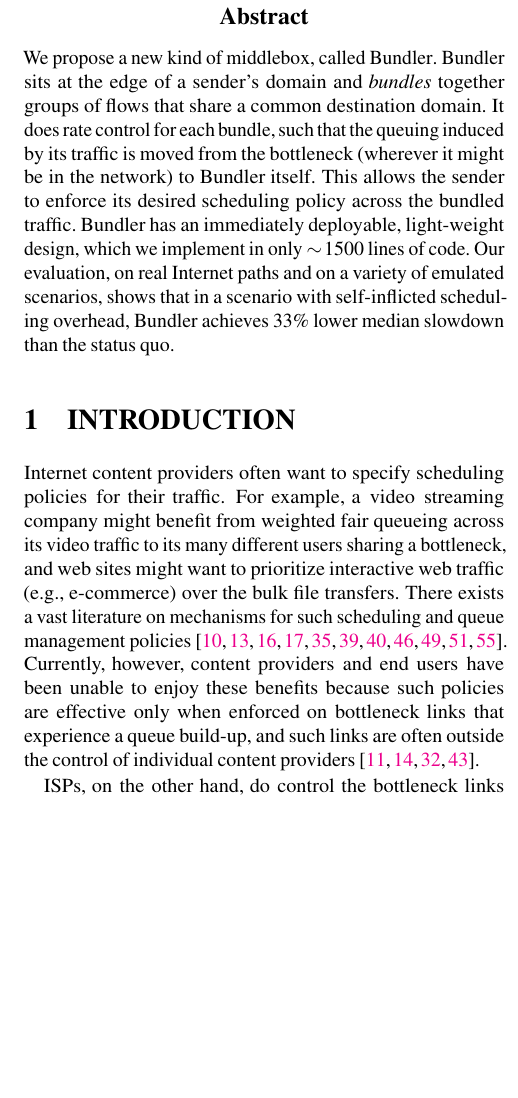
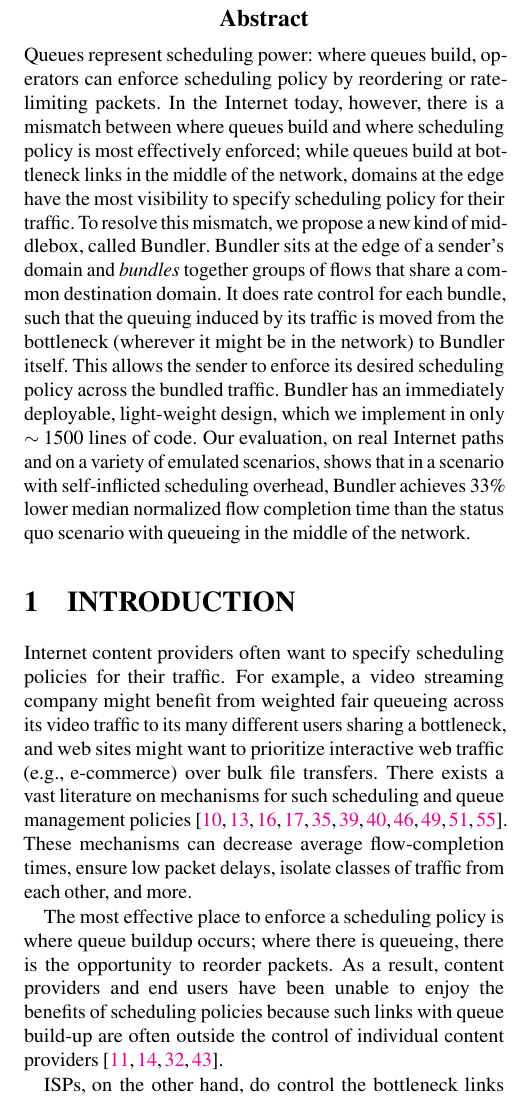
Before and after one commit to akshayknarayan/bundler-paper, a LaTeX paper (bundler-nsdi20.tex, which reads abstract.tex, intro.tex): part of one column of page 1 of 15, cut so that both start at the same text, the shorter picture padded with empty space. Compiled offline with pdfLaTeX; a LaTeX package or settings file that is missing is left out.

Commit message:
another pass over abstract + intro

```diff
--- a/abstract.tex
+++ b/abstract.tex
@@ -1,8 +1,10 @@
 \begin{abstract}
-We propose a new kind of middlebox, called \name.
+Queues represent scheduling power: where queues build, operators can enforce scheduling policy by reordering or rate-limiting packets.
+In the Internet today, however, there is a mismatch between where queues build and where scheduling policy is most effectively enforced; while queues build at bottleneck links in the middle of the network, domains at the edge have the most visibility to specify scheduling policy for their traffic.
+To resolve this mismatch, we propose a new kind of middlebox, called \name.
 \name sits at the edge of a sender's domain and \emph{bundles} together groups of flows that share a common destination domain.
 It does rate control for each bundle, such that the queuing induced by its traffic is moved from the bottleneck (wherever it might be in the network) to \name itself.
 This allows the sender to enforce its desired scheduling policy across the bundled traffic.
 \name has an immediately deployable, light-weight design, which we implement in only $\sim1500$ lines of code.
-Our evaluation, on real Internet paths and on a variety of emulated scenarios, shows that in a scenario with self-inflicted scheduling overhead, \name achieves 33\% lower median slowdown than the status quo.
+Our evaluation, on real Internet paths and on a variety of emulated scenarios, shows that in a scenario with self-inflicted scheduling overhead, \name achieves 33\% lower median normalized flow completion time than the status quo scenario with queueing in the middle of the network.
 \end{abstract}
--- a/intro.tex
+++ b/intro.tex
@@ -1,9 +1,15 @@
 \section{Introduction}\label{s:intro}
 
+% scheduling is good
 Internet content providers often want to specify scheduling policies for their traffic.
-For example, a video streaming company might benefit from weighted fair queueing across its video traffic to its many different users sharing a bottleneck, and web sites might want to prioritize interactive web traffic (e.g., e-commerce) over the bulk file transfers.
+For example, a video streaming company might benefit from weighted fair queueing across its video traffic to its many different users sharing a bottleneck, and web sites might want to prioritize interactive web traffic (e.g., e-commerce) over bulk file transfers.
 There exists a vast literature on mechanisms for such scheduling and queue management policies~\cite{diffserv, fair-queueing, sfq, pie, CoDel, fifoplus, virtualClocks, csfq, drr, red, ecn}.
-Currently, however, content providers and end users have been unable to enjoy these benefits because such policies are effective only when enforced on bottleneck links that experience a queue build-up, and such links are often outside the control of individual content
+These mechanisms can decrease average flow-completion times, ensure low packet delays, isolate classes of traffic from each other, and more.
+
+% can't scehdule today
+The most effective place to enforce a scheduling policy is where queue buildup occurs; where there is queueing, there is the opportunity to reorder packets.
+As a result, content providers and end users have been unable to enjoy the benefits of scheduling policies because such links with queue build-up are often outside the control of individual content
 providers~\cite{inferring-interdomain-congestion, isp-throttle-1, isp-throttle-2, isp-throttle-3}.
 
+% ISP's cant solve problem (e.g. with CSFQ)
 ISPs, on the other hand, do control the bottleneck links in their carrier networks to enforce different scheduling and queue management policies.
@@ -12,12 +18,14 @@ ISPs thus neither have enough visibility into their customers' traffic bundle to
 Large customers might be able to negotiate deals with certain carriers to enforce specific policies~\cite{att-qos} \an{at significant expense}.
 However, it might not be possible to negotiate such deals with \emph{all} carriers in the bundle's path, and content providers may wish to keep their policies confidential from downstream ISPs.
 
+% introduce concept of bundles
 Meanwhile, traffic in the contemporary Internet is steadily aggregating amongst a small number of entities~\cite{fivecomps}.
 Examples include large amounts of traffic between a content provider (\eg Amazon, Google, etc.) and a network with many clients (\eg an enterprise), between two different campuses of an organization, between collaborating institutes, and so on.
 We propose viewing a set of component flows, or \emph{bundle}, of traffic between a given sender's domain and destined for the same receiving domain, as a single, aggregate entity.
 The flows within such a bundle are likely to share common bottlenecks in the network connecting the two domains.
 
-To reduce a content provider's dependence on the ISPs with respect to how its bundle is managed, we attempt to bring the provider's traffic under its own control by \emph{queueing packets at the provider's edge rather than the in-network bottleneck}.
+% move the queues
+To reduce a content provider's dependence on the ISPs with respect to how its bundle is managed, we propose to bring the provider's traffic under its own control by \emph{queueing packets at the provider's edge rather than the in-network bottleneck}.
 This approach allows the content provider to enforce its desired traffic management policies on its traffic bundle(s).
 The natural question that arises is, how can the queues be ``moved''? This is the primary focus of our work.
 
```
Also changed, not shown: design.tex (+1 -1 lines), Makefile, img/arch-block-diag.pdf, intro.tex (2 more changed lines), 1 other file.
